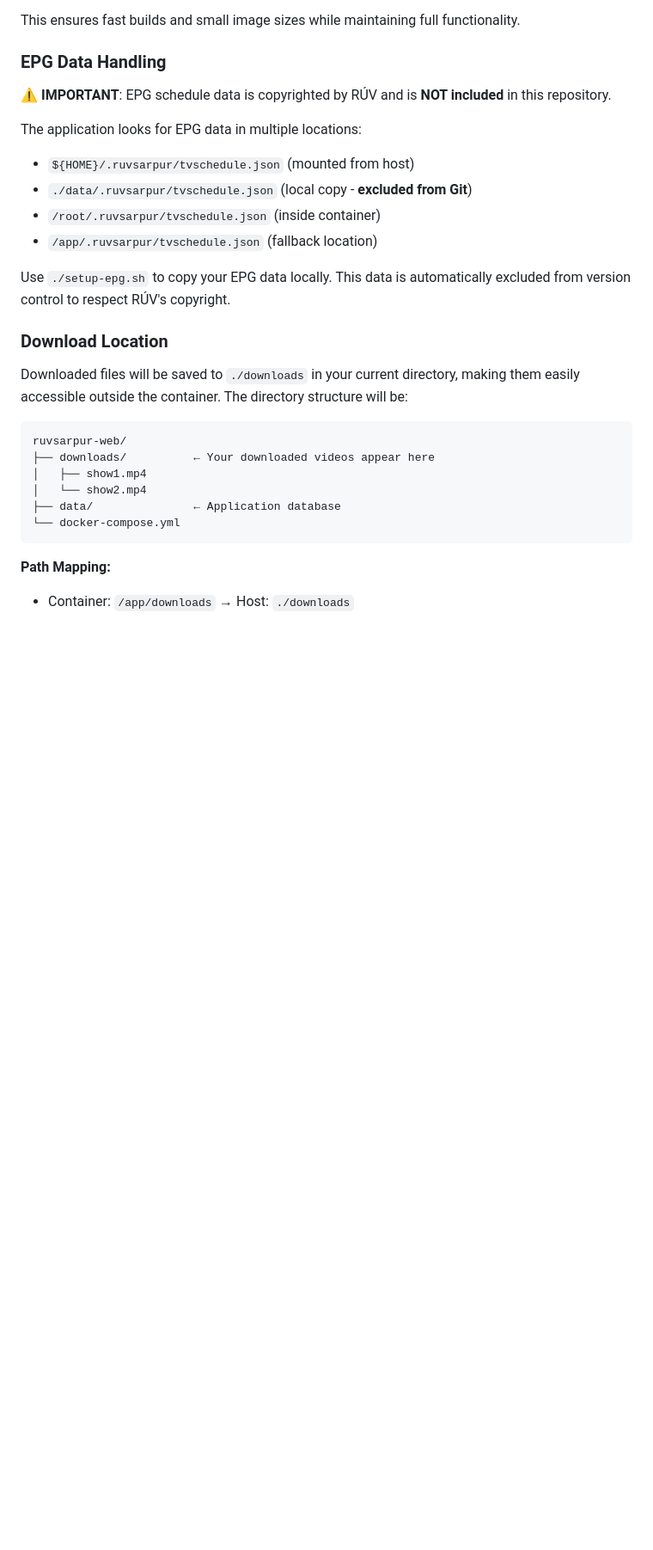
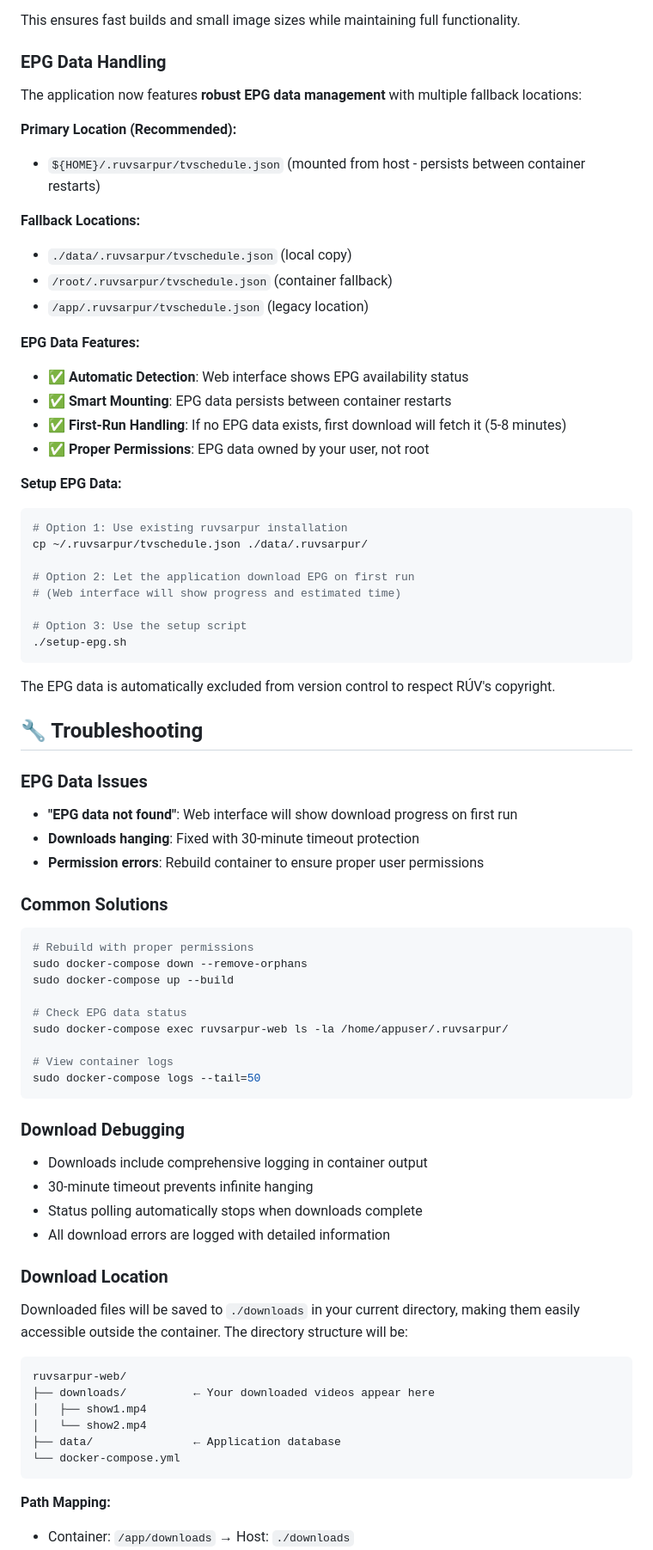
Before and after one commit to sillkongen/ruvsarpur-web, a Markdown page: README.md, the part around the change printed below. Shown: that part at 86% size. GitHub-like rendering; blank space fills up the shorter version.

````diff
--- a/README.md
+++ b/README.md
@@ -122,15 +144,61 @@ This ensures fast builds and small image sizes while maintaining full functional
 
 ### EPG Data Handling
 
-⚠️ **IMPORTANT**: EPG schedule data is copyrighted by RÚV and is **NOT included** in this repository.
+The application now features **robust EPG data management** with multiple fallback locations:
 
-The application looks for EPG data in multiple locations:
-- `${HOME}/.ruvsarpur/tvschedule.json` (mounted from host)
-- `./data/.ruvsarpur/tvschedule.json` (local copy - **excluded from Git**)
-- `/root/.ruvsarpur/tvschedule.json` (inside container)
-- `/app/.ruvsarpur/tvschedule.json` (fallback location)
+**Primary Location (Recommended):**
+- `${HOME}/.ruvsarpur/tvschedule.json` (mounted from host - persists between container restarts)
 
-Use `./setup-epg.sh` to copy your EPG data locally. This data is automatically excluded from version control to respect RÚV's copyright.
+**Fallback Locations:**
+- `./data/.ruvsarpur/tvschedule.json` (local copy)
+- `/root/.ruvsarpur/tvschedule.json` (container fallback)
+- `/app/.ruvsarpur/tvschedule.json` (legacy location)
+
+**EPG Data Features:**
+- ✅ **Automatic Detection**: Web interface shows EPG availability status
+- ✅ **Smart Mounting**: EPG data persists between container restarts
+- ✅ **First-Run Handling**: If no EPG data exists, first download will fetch it (5-8 minutes)
+- ✅ **Proper Permissions**: EPG data owned by your user, not root
+
+**Setup EPG Data:**
+```bash
+# Option 1: Use existing ruvsarpur installation
+cp ~/.ruvsarpur/tvschedule.json ./data/.ruvsarpur/
+
+# Option 2: Let the application download EPG on first run
+# (Web interface will show progress and estimated time)
+
+# Option 3: Use the setup script
+./setup-epg.sh
+```
+
+The EPG data is automatically excluded from version control to respect RÚV's copyright.
+
+## 🔧 Troubleshooting
+
+### EPG Data Issues
+- **"EPG data not found"**: Web interface will show download progress on first run
+- **Downloads hanging**: Fixed with 30-minute timeout protection
+- **Permission errors**: Rebuild container to ensure proper user permissions
+
+### Common Solutions
+```bash
+# Rebuild with proper permissions
+sudo docker-compose down --remove-orphans
+sudo docker-compose up --build
+
+# Check EPG data status
+sudo docker-compose exec ruvsarpur-web ls -la /home/appuser/.ruvsarpur/
+
+# View container logs
+sudo docker-compose logs --tail=50
+```
+
+### Download Debugging
+- Downloads include comprehensive logging in container output
+- 30-minute timeout prevents infinite hanging
+- Status polling automatically stops when downloads complete
+- All download errors are logged with detailed information
 
 ### Download Location
 
````
Also changed, not shown: other parts of README.md (+39 -26 lines).
